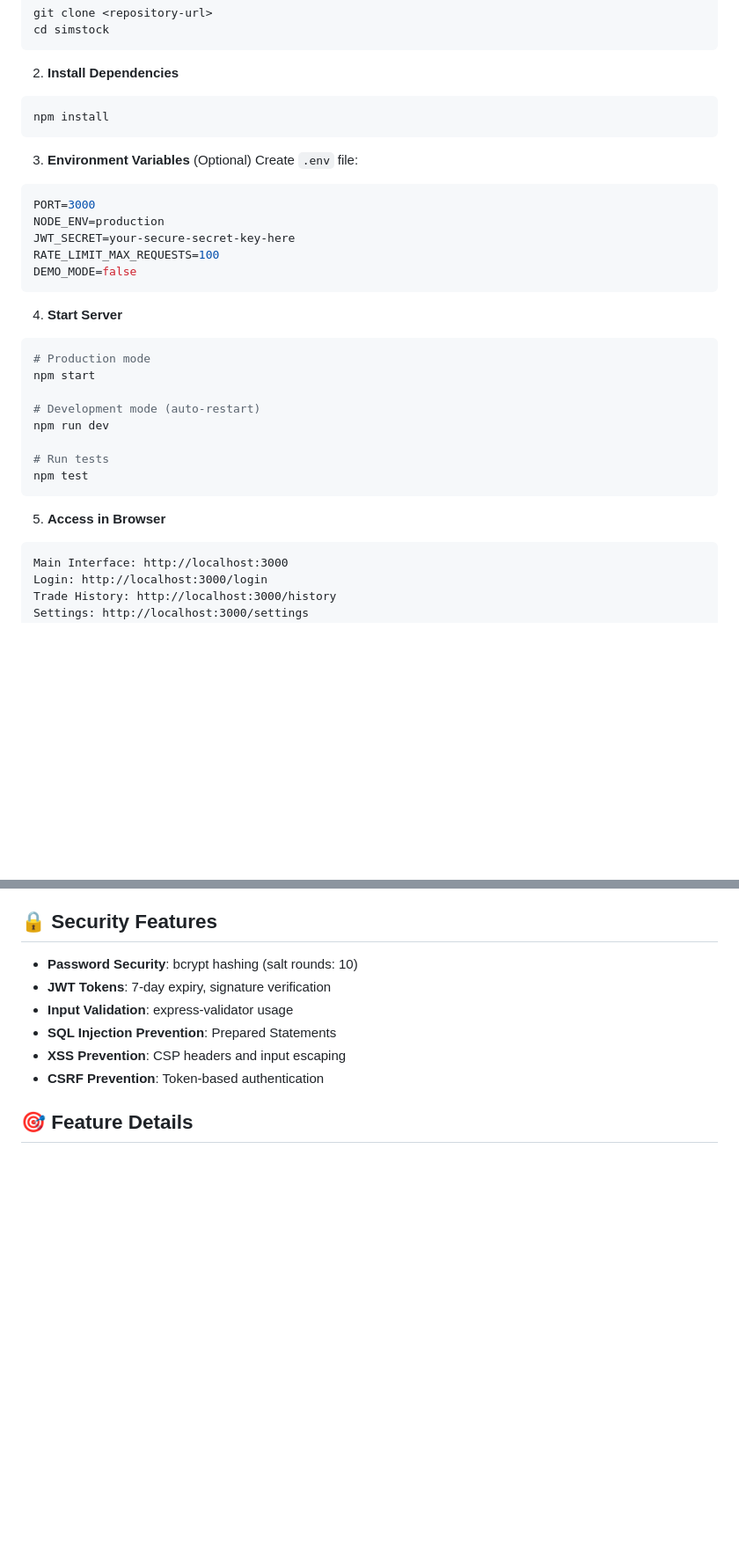
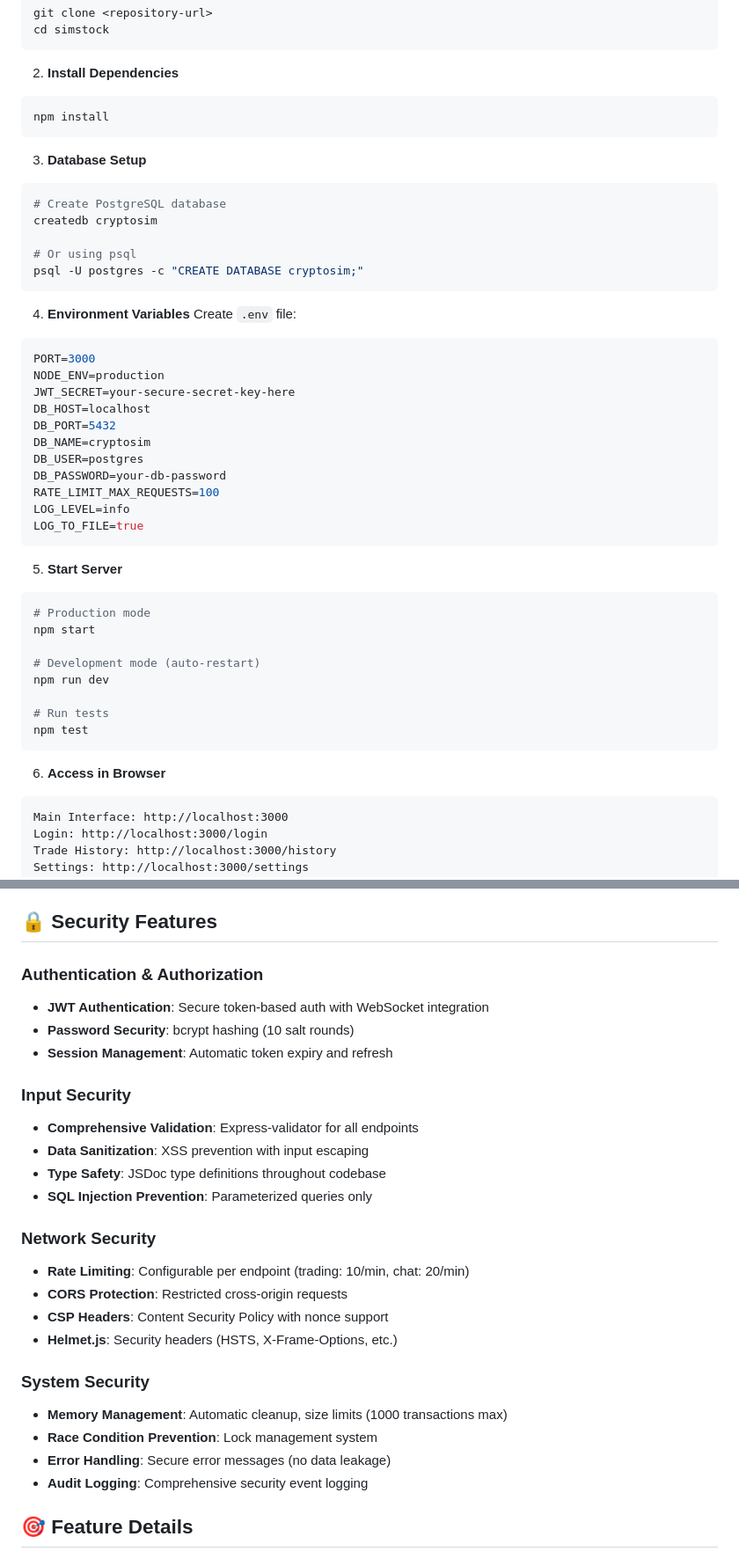
Before and after one commit to ORI-Muchim/simstock, a Markdown page: README.md, 2 parts joined by grey strips. Shown at 88% size. Rendered like a GitHub page; blank space fills up the shorter version.

````diff
--- a/README.md
+++ b/README.md
@@ -78,17 +85,32 @@ cd simstock
 npm install
 ```
 
-3. **Environment Variables** (Optional)
+3. **Database Setup**
+```bash
+# Create PostgreSQL database
+createdb cryptosim
+
+# Or using psql
+psql -U postgres -c "CREATE DATABASE cryptosim;"
+```
+
+4. **Environment Variables**
 Create `.env` file:
 ```env
 PORT=3000
 NODE_ENV=production
 JWT_SECRET=your-secure-secret-key-here
+DB_HOST=localhost
+DB_PORT=5432
+DB_NAME=cryptosim
+DB_USER=postgres
+DB_PASSWORD=your-db-password
 RATE_LIMIT_MAX_REQUESTS=100
-DEMO_MODE=false
+LOG_LEVEL=info
+LOG_TO_FILE=true
 ```
 
-4. **Start Server**
+5. **Start Server**
 ```bash
 # Production mode
 npm start
@@ -100,7 +122,7 @@ npm run dev
 npm test
 ```
 
-5. **Access in Browser**
+6. **Access in Browser**
 ```
 Main Interface: http://localhost:3000
 Login: http://localhost:3000/login
@@ -295,12 +332,28 @@ public/
 
 ## 🔒 Security Features
 
-- **Password Security**: bcrypt hashing (salt rounds: 10)
-- **JWT Tokens**: 7-day expiry, signature verification
-- **Input Validation**: express-validator usage
-- **SQL Injection Prevention**: Prepared Statements
-- **XSS Prevention**: CSP headers and input escaping
-- **CSRF Prevention**: Token-based authentication
+### Authentication & Authorization
+- **JWT Authentication**: Secure token-based auth with WebSocket integration
+- **Password Security**: bcrypt hashing (10 salt rounds)
+- **Session Management**: Automatic token expiry and refresh
+
+### Input Security
+- **Comprehensive Validation**: Express-validator for all endpoints
+- **Data Sanitization**: XSS prevention with input escaping
+- **Type Safety**: JSDoc type definitions throughout codebase
+- **SQL Injection Prevention**: Parameterized queries only
+
+### Network Security
+- **Rate Limiting**: Configurable per endpoint (trading: 10/min, chat: 20/min)
+- **CORS Protection**: Restricted cross-origin requests
+- **CSP Headers**: Content Security Policy with nonce support
+- **Helmet.js**: Security headers (HSTS, X-Frame-Options, etc.)
+
+### System Security
+- **Memory Management**: Automatic cleanup, size limits (1000 transactions max)
+- **Race Condition Prevention**: Lock management system
+- **Error Handling**: Secure error messages (no data leakage)
+- **Audit Logging**: Comprehensive security event logging
 
 ## 🎯 Feature Details
 
````
Also changed, not shown: other parts of README.md (+66 -35 lines).
